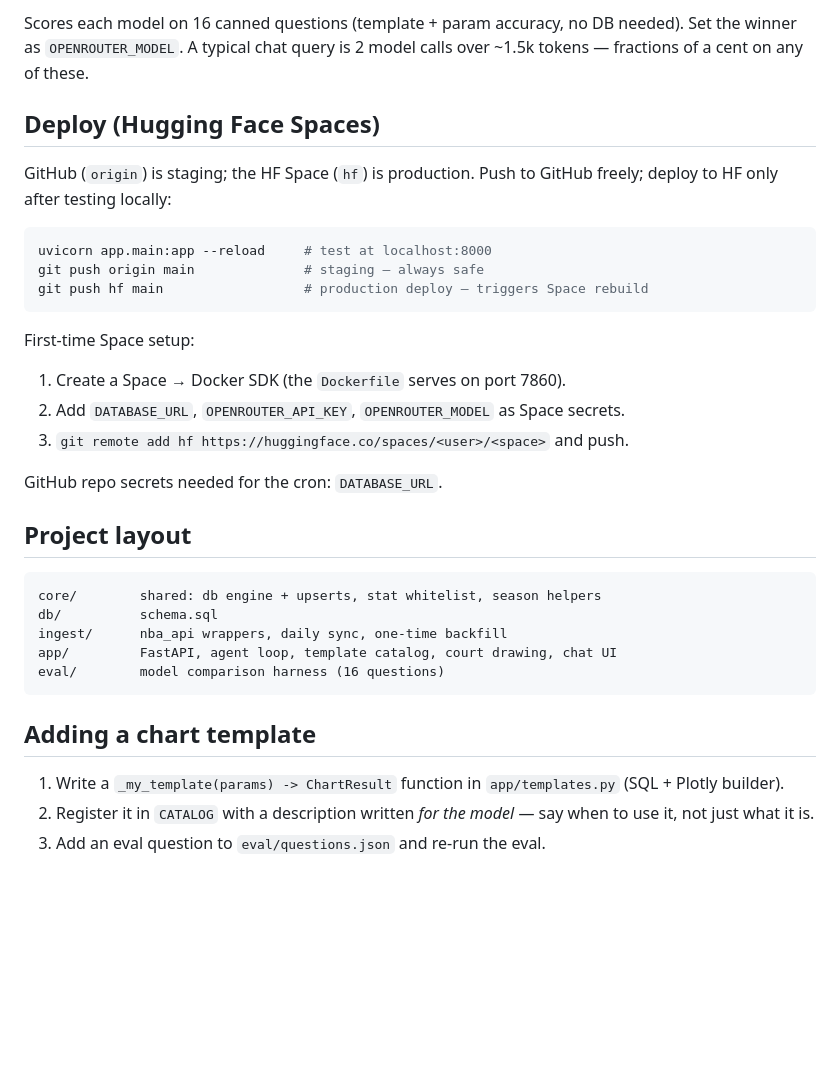
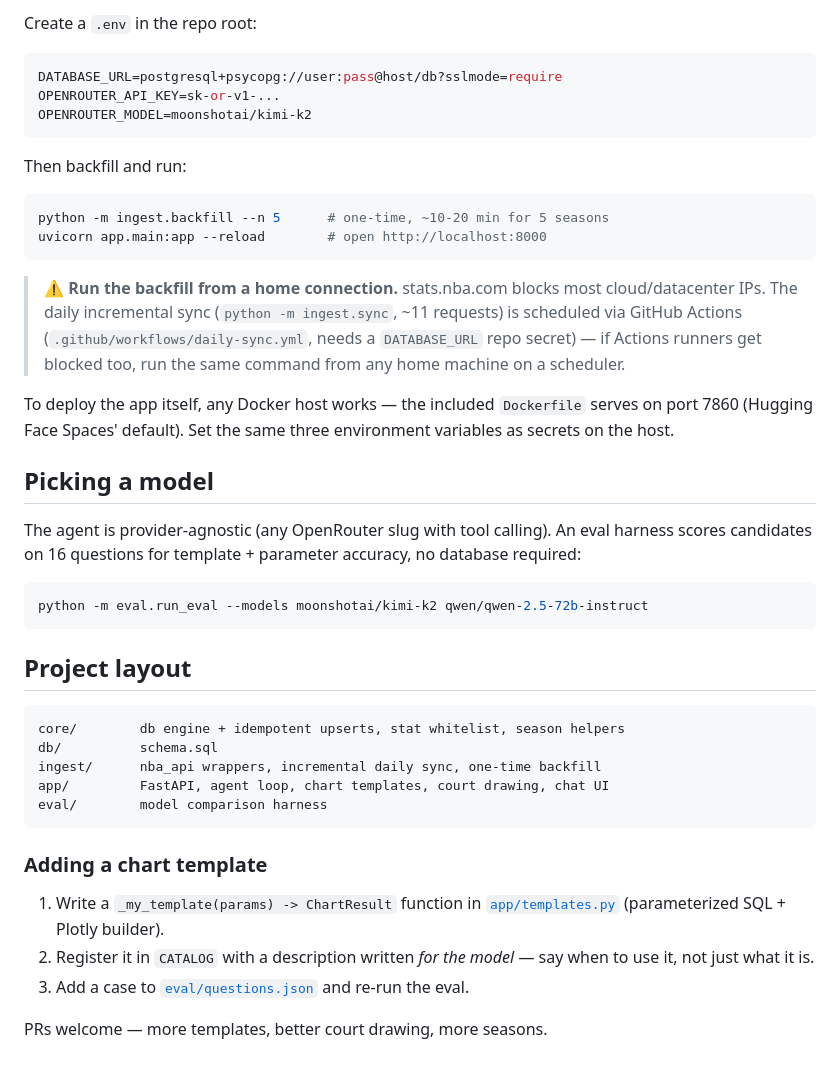
Before and after one commit to HenriLD/nba-viz, a Markdown page: README.md, the part around one of its changes. GitHub-like rendering; blank space fills up the shorter version.

Commit message:
Rewrite README for visitors: demo link, examples, design rationale
Co-Authored-By: Claude Fable 5 <noreply@anthropic.com>

````diff
--- a/README.md
+++ b/README.md
@@ -92,41 +89,57 @@ python -m eval.run_eval --models moonshotai/kimi-k2 qwen/qwen-2.5-72b-instruct m
 ```
 
-Scores each model on 16 canned questions (template + param accuracy, no DB
-needed). Set the winner as `OPENROUTER_MODEL`. A typical chat query is 2
-model calls over ~1.5k tokens — fractions of a cent on any of these.
+Create a `.env` in the repo root:
 
-## Deploy (Hugging Face Spaces)
+```ini
+DATABASE_URL=postgresql+psycopg://user:pass@host/db?sslmode=require
+OPENROUTER_API_KEY=sk-or-v1-...
+OPENROUTER_MODEL=moonshotai/kimi-k2
+```
 
-GitHub (`origin`) is staging; the HF Space (`hf`) is production. Push to
-GitHub freely; deploy to HF only after testing locally:
+Then backfill and run:
 
 ```sh
-uvicorn app.main:app --reload     # test at localhost:8000
-git push origin main              # staging — always safe
-git push hf main                  # production deploy — triggers Space rebuild
+python -m ingest.backfill --n 5      # one-time, ~10-20 min for 5 seasons
+uvicorn app.main:app --reload        # open http://localhost:8000
 ```
 
-First-time Space setup:
-1. Create a Space → Docker SDK (the `Dockerfile` serves on port 7860).
-2. Add `DATABASE_URL`, `OPENROUTER_API_KEY`, `OPENROUTER_MODEL` as Space secrets.
-3. `git remote add hf https://huggingface.co/spaces/<user>/<space>` and push.
+> **⚠️ Run the backfill from a home connection.** stats.nba.com blocks most
+> cloud/datacenter IPs. The daily incremental sync (`python -m ingest.sync`,
+> ~11 requests) is scheduled via GitHub Actions
+> (`.github/workflows/daily-sync.yml`, needs a `DATABASE_URL` repo secret) —
+> if Actions runners get blocked too, run the same command from any home
+> machine on a scheduler.
 
-GitHub repo secrets needed for the cron: `DATABASE_URL`.
+To deploy the app itself, any Docker host works — the included `Dockerfile`
+serves on port 7860 (Hugging Face Spaces' default). Set the same three
+environment variables as secrets on the host.
+
+## Picking a model
+
+The agent is provider-agnostic (any OpenRouter slug with tool calling). An
+eval harness scores candidates on 16 questions for template + parameter
+accuracy, no database required:
+
+```sh
+python -m eval.run_eval --models moonshotai/kimi-k2 qwen/qwen-2.5-72b-instruct
+```
 
 ## Project layout
 
 ```
-core/        shared: db engine + upserts, stat whitelist, season helpers
+core/        db engine + idempotent upserts, stat whitelist, season helpers
 db/          schema.sql
-ingest/      nba_api wrappers, daily sync, one-time backfill
-app/         FastAPI, agent loop, template catalog, court drawing, chat UI
-eval/        model comparison harness (16 questions)
+ingest/      nba_api wrappers, incremental daily sync, one-time backfill
+app/         FastAPI, agent loop, chart templates, court drawing, chat UI
+eval/        model comparison harness
 ```
 
-## Adding a chart template
+### Adding a chart template
 
 1. Write a `_my_template(params) -> ChartResult` function in
-   `app/templates.py` (SQL + Plotly builder).
-2. Register it in `CATALOG` with a description written *for the model* —
-   say when to use it, not just what it is.
-3. Add an eval question to `eval/questions.json` and re-run the eval.
+   [`app/templates.py`](app/templates.py) (parameterized SQL + Plotly builder).
+2. Register it in `CATALOG` with a description written *for the model* — say
+   when to use it, not just what it is.
+3. Add a case to [`eval/questions.json`](eval/questions.json) and re-run the eval.
+
+PRs welcome — more templates, better court drawing, more seasons.
````
Also changed, not shown: other parts of README.md (+66 -69 lines).
